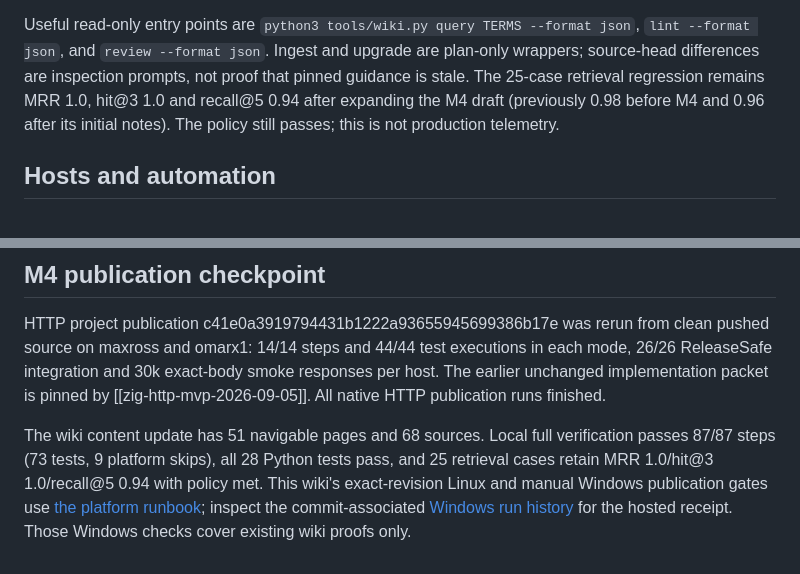
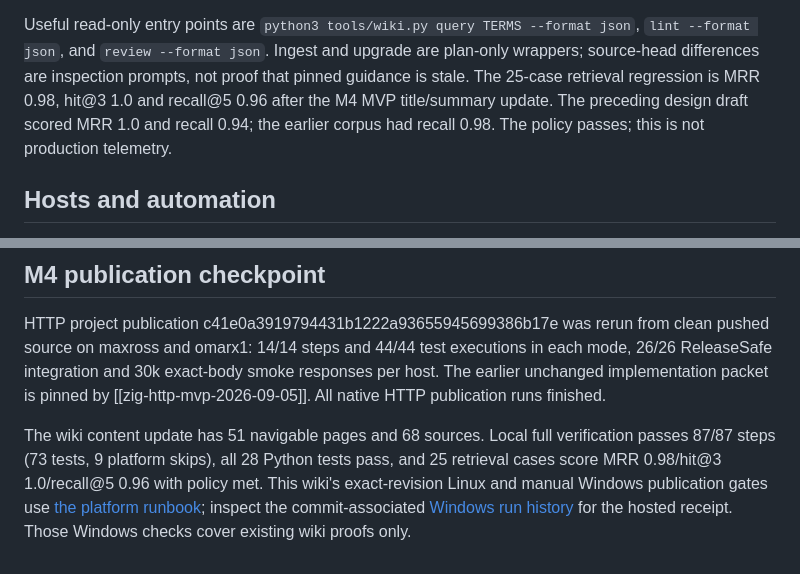
Before and after one commit to technologylab-ai/zigllmwiki, a Markdown page: HANDOFF.md, 2 parts joined by grey strips. Drawn GitHub-style.

```diff
--- a/HANDOFF.md
+++ b/HANDOFF.md
@@ -112,9 +112,10 @@ Threaded, APC, IOCP and experimental backend behavior.
 Useful read-only entry points are `python3 tools/wiki.py query TERMS --format
 json`, `lint --format json`, and `review --format json`. Ingest and upgrade are
 plan-only wrappers; source-head differences are inspection prompts, not proof
-that pinned guidance is stale. The 25-case retrieval regression remains MRR
-1.0, hit@3 1.0 and recall@5 0.94 after expanding the M4 draft (previously
-0.98 before M4 and 0.96 after its initial notes). The policy still passes; this is not production telemetry.
+that pinned guidance is stale. The 25-case retrieval regression is MRR 0.98, hit@3 1.0 and recall@5 0.96
+after the M4 MVP title/summary update. The preceding design draft scored MRR 1.0
+and recall 0.94; the earlier corpus had recall 0.98. The policy passes; this is
+not production telemetry.
 
 ## Hosts and automation
 
@@ -247,7 +248,7 @@ responses per host. The earlier unchanged implementation packet is pinned by
 
 The wiki content update has 51 navigable pages and 68 sources. Local full
 verification passes 87/87 steps (73 tests, 9 platform skips), all 28 Python tests
-pass, and 25 retrieval cases retain MRR 1.0/hit@3 1.0/recall@5 0.94 with policy
+pass, and 25 retrieval cases score MRR 0.98/hit@3 1.0/recall@5 0.96 with policy
 met. This wiki's exact-revision Linux and manual Windows publication gates use
 [the platform runbook](docs/platform-testing.md); inspect the commit-associated
 [Windows run history](https://github.com/technologylab-ai/zigllmwiki/actions/workflows/windows-runtime-verify.yml)
```
Also changed, not shown: ROADMAP.md (+1 -1 lines), log.md (+9 -0 lines).
